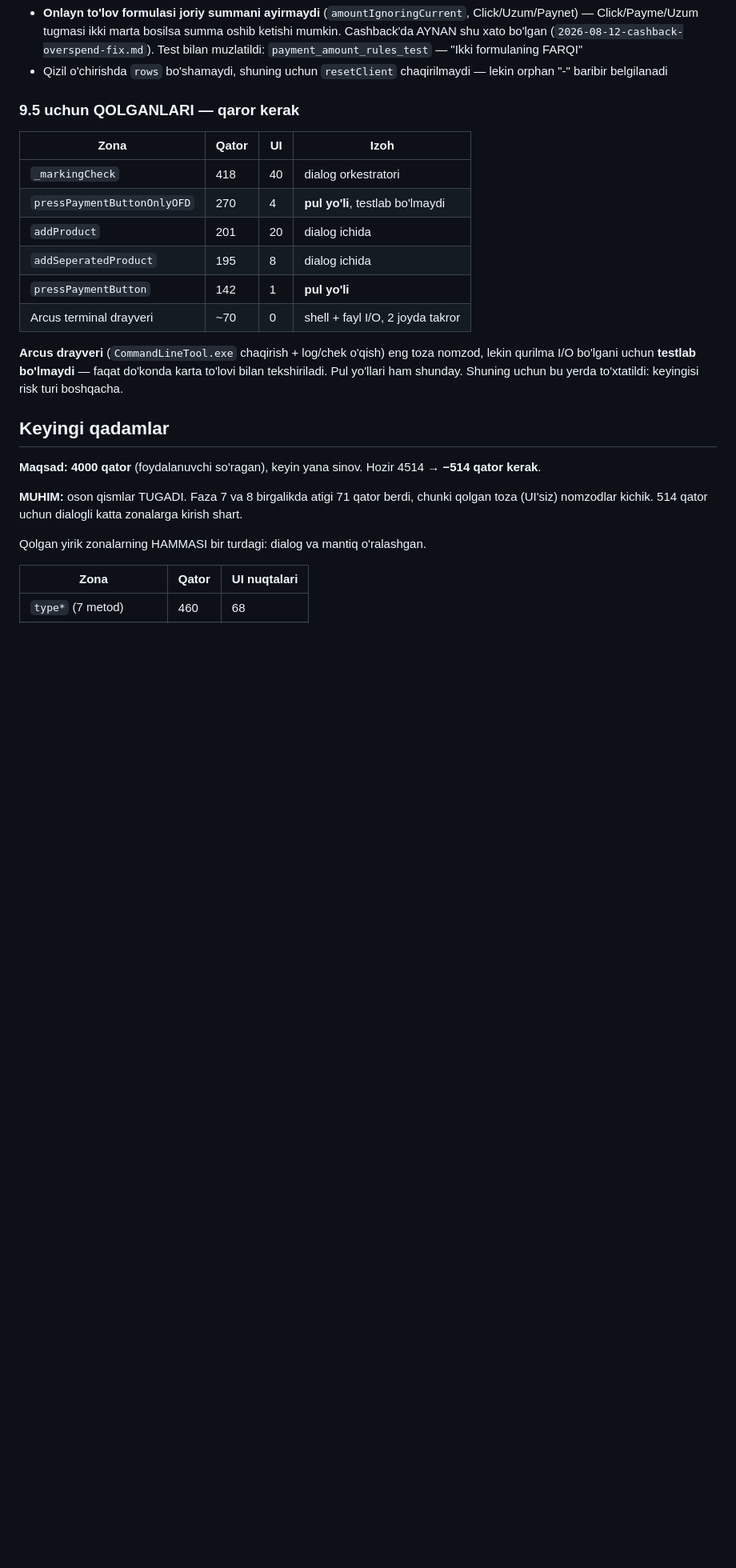
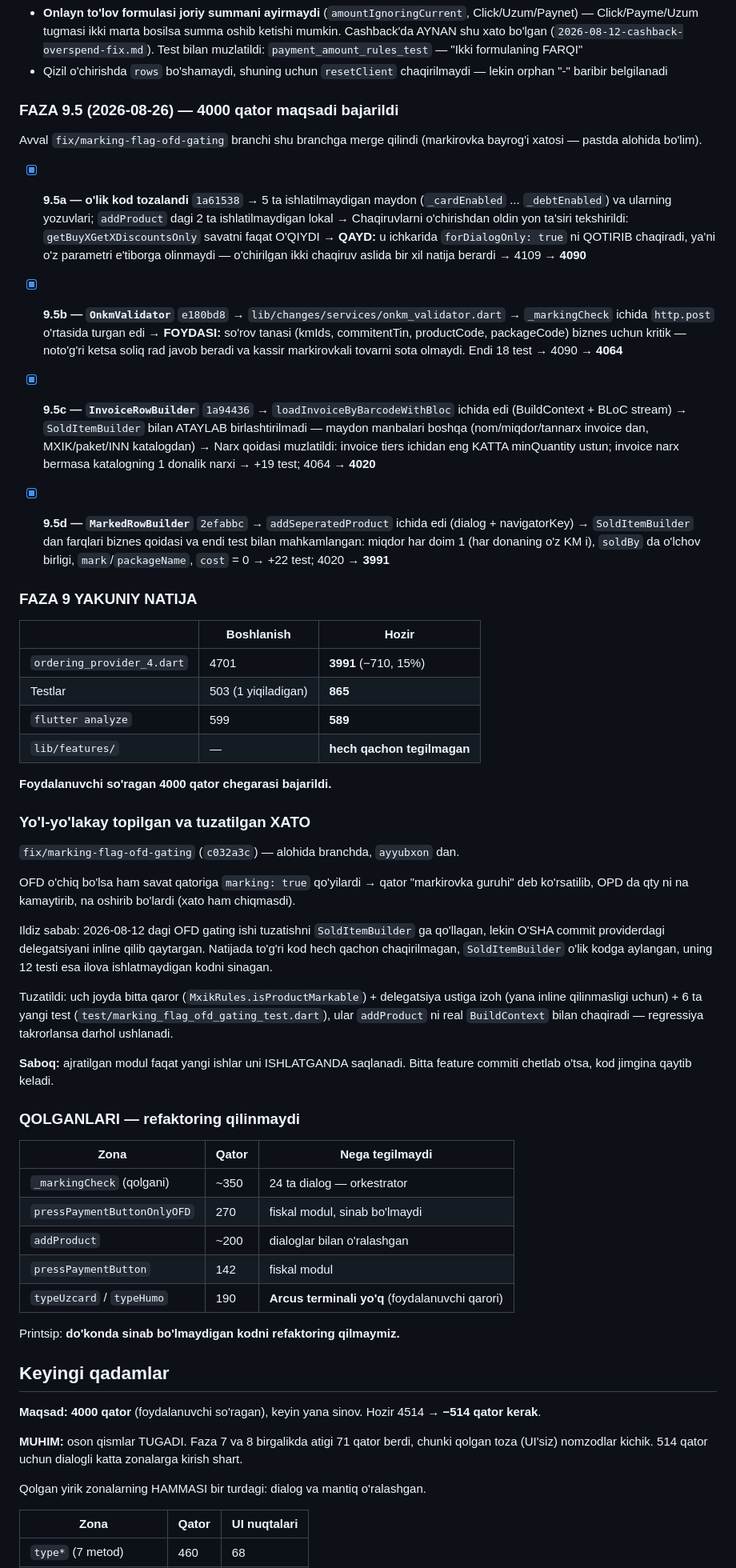
Before and after one commit to Invan-Soft/invan-pos, a Markdown page: docs/sessions/2026-08-05-ordering-provider-split.md, the part around one of its changes. Shown at 80% size. GitHub-like rendering; blank space fills up the shorter version.

Commit message:
docs(faza-9.5): yakuniy natija, markirovka xatosi va qolgan zonalar
Co-Authored-By: Claude Opus 5 <noreply@anthropic.com>

```diff
--- a/docs/sessions/2026-08-05-ordering-provider-split.md
+++ b/docs/sessions/2026-08-05-ordering-provider-split.md
@@ -763,21 +763,87 @@ o'ylab ko'rilishi kerak.
 - Qizil o'chirishda `rows` bo'shamaydi, shuning uchun `resetClient`
   chaqirilmaydi — lekin orphan "-" baribir belgilanadi
 
-### 9.5 uchun QOLGANLARI — qaror kerak
+### FAZA 9.5 (2026-08-26) — 4000 qator maqsadi bajarildi
 
-| Zona | Qator | UI | Izoh |
-|---|---|---|---|
-| `_markingCheck` | 418 | 40 | dialog orkestratori |
-| `pressPaymentButtonOnlyOFD` | 270 | 4 | **pul yo'li**, testlab bo'lmaydi |
-| `addProduct` | 201 | 20 | dialog ichida |
-| `addSeperatedProduct` | 195 | 8 | dialog ichida |
-| `pressPaymentButton` | 142 | 1 | **pul yo'li** |
-| Arcus terminal drayveri | ~70 | 0 | shell + fayl I/O, 2 joyda takror |
+Avval `fix/marking-flag-ofd-gating` branchi shu branchga merge qilindi
+(markirovka bayrog'i xatosi — pastda alohida bo'lim).
 
-**Arcus drayveri** (`CommandLineTool.exe` chaqirish + log/chek o'qish) eng
-toza nomzod, lekin qurilma I/O bo'lgani uchun **testlab bo'lmaydi** — faqat
-do'konda karta to'lovi bilan tekshiriladi. Pul yo'llari ham shunday.
-Shuning uchun bu yerda to'xtatildi: keyingisi risk turi boshqacha.
+- [x] **9.5a — o'lik kod tozalandi** `1a61538`
+  → 5 ta ishlatilmaydigan maydon (`_cardEnabled` ... `_debtEnabled`) va
+    ularning yozuvlari; `addProduct` dagi 2 ta ishlatilmaydigan lokal
+  → Chaqiruvlarni o'chirishdan oldin yon ta'siri tekshirildi:
+    `getBuyXGetXDiscountsOnly` savatni faqat O'QIYDI
+  → **QAYD:** u ichkarida `forDialogOnly: true` ni QOTIRIB chaqiradi, ya'ni
+    o'z parametri e'tiborga olinmaydi — o'chirilgan ikki chaqiruv aslida
+    bir xil natija berardi
+  → 4109 → **4090**
+
+- [x] **9.5b — `OnkmValidator`** `e180bd8`
+  → `lib/changes/services/onkm_validator.dart`
+  → `_markingCheck` ichida `http.post` o'rtasida turgan edi
+  → **FOYDASI:** so'rov tanasi (kmIds, commitentTin, productCode, packageCode)
+    biznes uchun kritik — noto'g'ri ketsa soliq rad javob beradi va kassir
+    markirovkali tovarni sota olmaydi. Endi 18 test
+  → 4090 → **4064**
+
+- [x] **9.5c — `InvoiceRowBuilder`** `1a94436`
+  → `loadInvoiceByBarcodeWithBloc` ichida edi (BuildContext + BLoC stream)
+  → `SoldItemBuilder` bilan ATAYLAB birlashtirilmadi — maydon manbalari
+    boshqa (nom/miqdor/tannarx invoice dan, MXIK/paket/INN katalogdan)
+  → Narx qoidasi muzlatildi: invoice tiers ichidan eng KATTA minQuantity
+    ustun; invoice narx bermasa katalogning 1 donalik narxi
+  → +19 test; 4064 → **4020**
+
+- [x] **9.5d — `MarkedRowBuilder`** `2efabbc`
+  → `addSeperatedProduct` ichida edi (dialog + navigatorKey)
+  → `SoldItemBuilder` dan farqlari biznes qoidasi va endi test bilan
+    mahkamlangan: miqdor har doim 1 (har donaning o'z KM i), `soldBy` da
+    o'lchov birligi, `mark`/`packageName`, `cost` = 0
+  → +22 test; 4020 → **3991**
+
+### FAZA 9 YAKUNIY NATIJA
+
+| | Boshlanish | Hozir |
+|---|---|---|
+| `ordering_provider_4.dart` | 4701 | **3991** (−710, 15%) |
+| Testlar | 503 (1 yiqiladigan) | **865** |
+| `flutter analyze` | 599 | **589** |
+| `lib/features/` | — | **hech qachon tegilmagan** |
+
+**Foydalanuvchi so'ragan 4000 qator chegarasi bajarildi.**
+
+### Yo'l-yo'lakay topilgan va tuzatilgan XATO
+
+`fix/marking-flag-ofd-gating` (`c032a3c`) — alohida branchda, `ayyubxon` dan.
+
+OFD o'chiq bo'lsa ham savat qatoriga `marking: true` qo'yilardi → qator
+"markirovka guruhi" deb ko'rsatilib, OPD da qty ni na kamaytirib, na
+oshirib bo'lardi (xato ham chiqmasdi).
+
+Ildiz sabab: 2026-08-12 dagi OFD gating ishi tuzatishni `SoldItemBuilder`
+ga qo'llagan, lekin O'SHA commit providerdagi delegatsiyani inline qilib
+qaytargan. Natijada to'g'ri kod hech qachon chaqirilmagan, `SoldItemBuilder`
+o'lik kodga aylangan, uning 12 testi esa ilova ishlatmaydigan kodni sinagan.
+
+Tuzatildi: uch joyda bitta qaror (`MxikRules.isProductMarkable`) +
+delegatsiya ustiga izoh (yana inline qilinmasligi uchun) + 6 ta yangi test
+(`test/marking_flag_ofd_gating_test.dart`), ular `addProduct` ni real
+`BuildContext` bilan chaqiradi — regressiya takrorlansa darhol ushlanadi.
+
+**Saboq:** ajratilgan modul faqat yangi ishlar uni ISHLATGANDA saqlanadi.
+Bitta feature commiti chetlab o'tsa, kod jimgina qaytib keladi.
+
+### QOLGANLARI — refaktoring qilinmaydi
+
+| Zona | Qator | Nega tegilmaydi |
+|---|---|---|
+| `_markingCheck` (qolgani) | ~350 | 24 ta dialog — orkestrator |
+| `pressPaymentButtonOnlyOFD` | 270 | fiskal modul, sinab bo'lmaydi |
+| `addProduct` | ~200 | dialoglar bilan o'ralashgan |
+| `pressPaymentButton` | 142 | fiskal modul |
+| `typeUzcard` / `typeHumo` | 190 | **Arcus terminali yo'q** (foydalanuvchi qarori) |
+
+Printsip: **do'konda sinab bo'lmaydigan kodni refaktoring qilmaymiz.**
 
 ## Keyingi qadamlar
 
```
Also changed, not shown: other parts of docs/sessions/2026-08-05-ordering-provider-split.md (+1 -1 lines).
